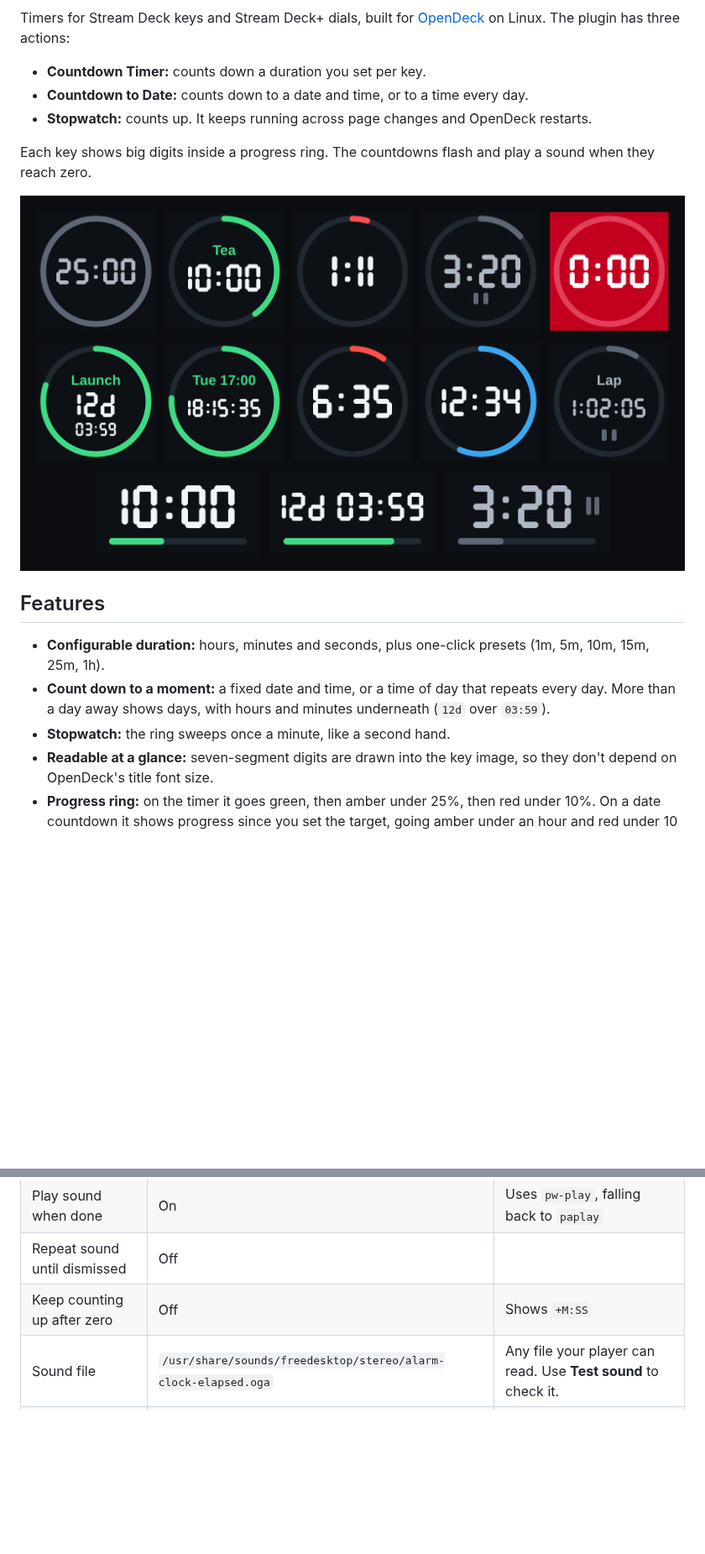
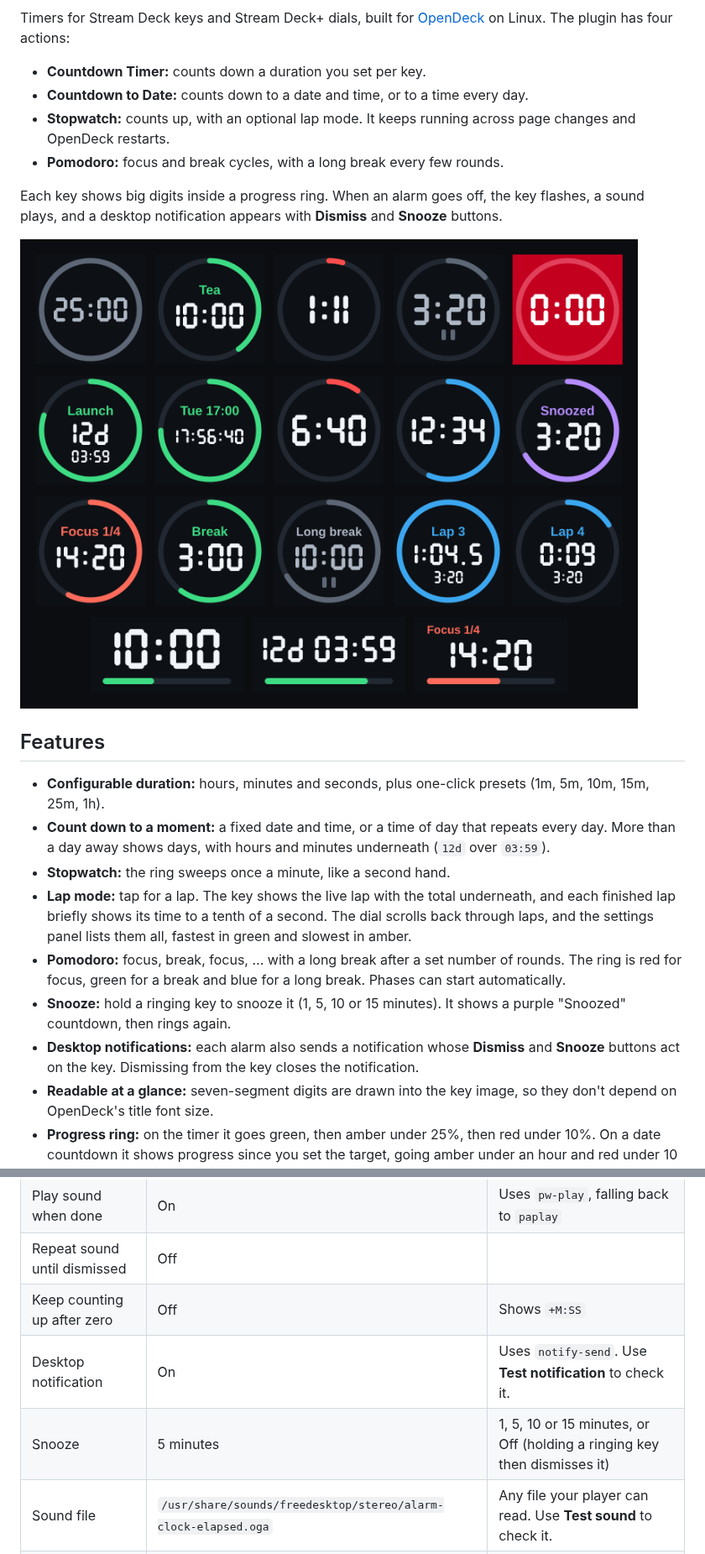
Before and after one commit to NyleGarcia/countdown-opendeck, a Markdown page: README.md, 2 parts joined by grey strips. Shown at 84% size. Rendered like a GitHub page; pictures changed too: .github/preview.png; blank space fills up the shorter version.

```diff
--- a/README.md
+++ b/README.md
@@ -5,14 +6,17 @@
 
 Timers for Stream Deck keys and Stream Deck+ dials, built for
-[OpenDeck](https://github.com/nekename/OpenDeck) on Linux. The plugin has three actions:
+[OpenDeck](https://github.com/nekename/OpenDeck) on Linux. The plugin has four actions:
 
 - **Countdown Timer:** counts down a duration you set per key.
 - **Countdown to Date:** counts down to a date and time, or to a time every day.
-- **Stopwatch:** counts up. It keeps running across page changes and OpenDeck restarts.
+- **Stopwatch:** counts up, with an optional lap mode. It keeps running across page changes and
+  OpenDeck restarts.
+- **Pomodoro:** focus and break cycles, with a long break every few rounds.
 
-Each key shows big digits inside a progress ring. The countdowns flash and play a sound when they reach zero.
+Each key shows big digits inside a progress ring. When an alarm goes off, the key flashes, a sound
+plays, and a desktop notification appears with **Dismiss** and **Snooze** buttons.
 
-![Top row: the timer idle, running with a label, nearly done, paused and finished. Middle row: a date twelve days away, a daily 17:00 target showing its day, a date seven minutes away, and the stopwatch running and paused. Bottom row: the touch strip for each.](.github/preview.png)
+![Row 1: the timer idle, running with a label, nearly done, paused and ringing. Row 2: a date twelve days away, a daily 17:00 target showing its day, a date seven minutes away, the stopwatch running, and a snoozed alarm. Row 3: pomodoro focus, break and paused long break, then a finished lap and a live lap. Row 4: the touch strip for the timer, a date countdown and the pomodoro.](.github/preview.png)
 
 ## Features
 
@@ -20,6 +24,15 @@ Each key shows big digits inside a progress ring. The countdowns flash and play
 - **Count down to a moment:** a fixed date and time, or a time of day that repeats every day. More
   than a day away shows days, with hours and minutes underneath (`12d` over `03:59`).
 - **Stopwatch:** the ring sweeps once a minute, like a second hand.
+- **Lap mode:** tap for a lap. The key shows the live lap with the total underneath, and each
+  finished lap briefly shows its time to a tenth of a second. The dial scrolls back through laps,
+  and the settings panel lists them all, fastest in green and slowest in amber.
+- **Pomodoro:** focus, break, focus, … with a long break after a set number of rounds. The ring is
+  red for focus, green for a break and blue for a long break. Phases can start automatically.
+- **Snooze:** hold a ringing key to snooze it (1, 5, 10 or 15 minutes). It shows a purple
+  "Snoozed" countdown, then rings again.
+- **Desktop notifications:** each alarm also sends a notification whose **Dismiss** and **Snooze**
+  buttons act on the key. Dismissing from the key closes the notification.
 - **Readable at a glance:** seven-segment digits are drawn into the key image, so they don't depend
   on OpenDeck's title font size.
 - **Progress ring:** on the timer it goes green, then amber under 25%, then red under 10%. On a date
@@ -59,6 +89,8 @@ Select the key in OpenDeck to open its settings panel.
 | Play sound when done | On | Uses `pw-play`, falling back to `paplay` |
 | Repeat sound until dismissed | Off | |
 | Keep counting up after zero | Off | Shows `+M:SS` |
+| Desktop notification | On | Uses `notify-send`. Use **Test notification** to check it. |
+| Snooze | 5 minutes | 1, 5, 10 or 15 minutes, or Off (holding a ringing key then dismisses it) |
 | Sound file | `/usr/share/sounds/freedesktop/stereo/alarm-clock-elapsed.oga` | Any file your player can read. Use **Test sound** to check it. |
 | Dial step | 1 minute | 1 s, 5 s, 15 s, 30 s, 1 min or 5 min per click |
 
```
Also changed, not shown: other parts of README.md (+65 -22 lines), 10 other files.
